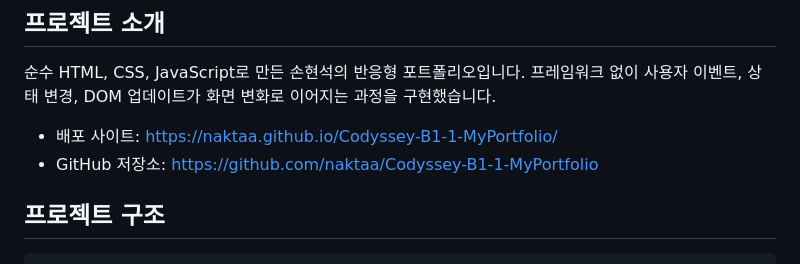
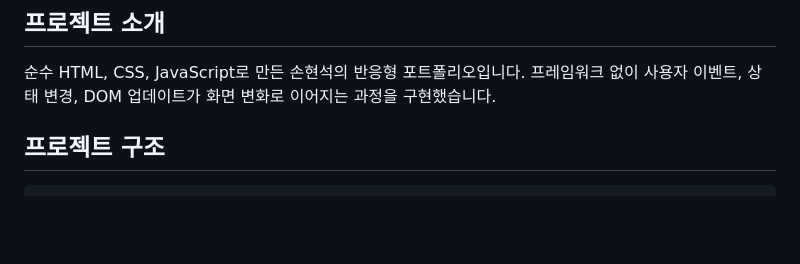
Before and after one commit to naktaa/Codyssey-B1-1-MyPortfolio, a Markdown page: README.md, the part around the change. GitHub-like rendering; blank space fills up the shorter version.

Commit message:
Docs: README 간단하게 수정

```diff
--- a/README.md
+++ b/README.md
@@ -3,9 +3,6 @@
 ## 프로젝트 소개
 
 순수 HTML, CSS, JavaScript로 만든 손현석의 반응형 포트폴리오입니다. 프레임워크 없이 사용자 이벤트, 상태 변경, DOM 업데이트가 화면 변화로 이어지는 과정을 구현했습니다.
-
-- 배포 사이트: https://naktaa.github.io/Codyssey-B1-1-MyPortfolio/
-- GitHub 저장소: https://github.com/naktaa/Codyssey-B1-1-MyPortfolio
 
 ## 프로젝트 구조
 
```
